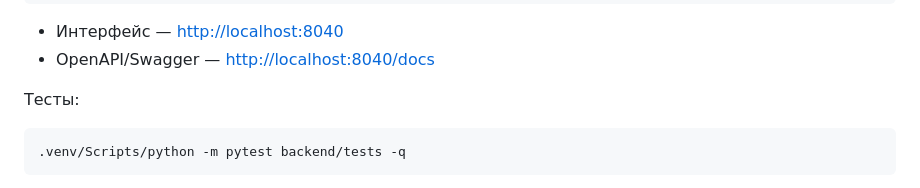
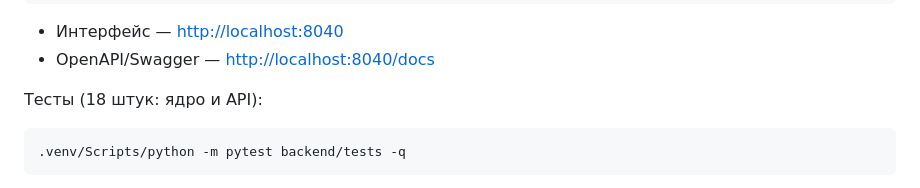
Before and after one commit to RuslanTleulenov/-Hakaton-VSM, a Markdown page: README.md, the part around the change. Rendered like a GitHub page.

Commit message:
Уточнение в README про тесты

````diff
--- a/README.md
+++ b/README.md
@@ -60,7 +60,7 @@ python -m venv .venv
 - Интерфейс — <http://localhost:8040>
 - OpenAPI/Swagger — <http://localhost:8040/docs>
 
-Тесты:
+Тесты (18 штук: ядро и API):
 
 ```bash
 .venv/Scripts/python -m pytest backend/tests -q
````
